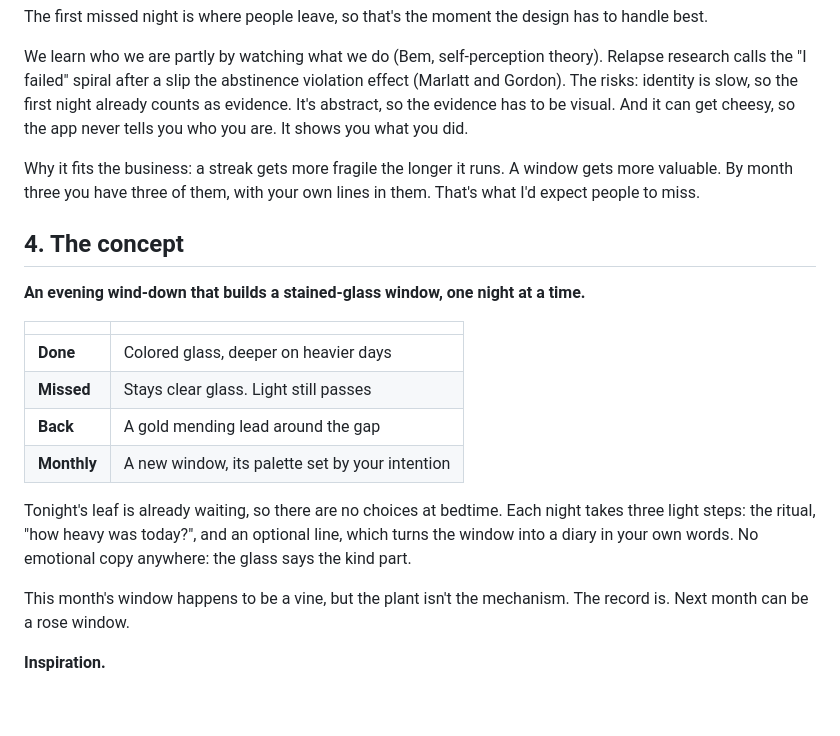
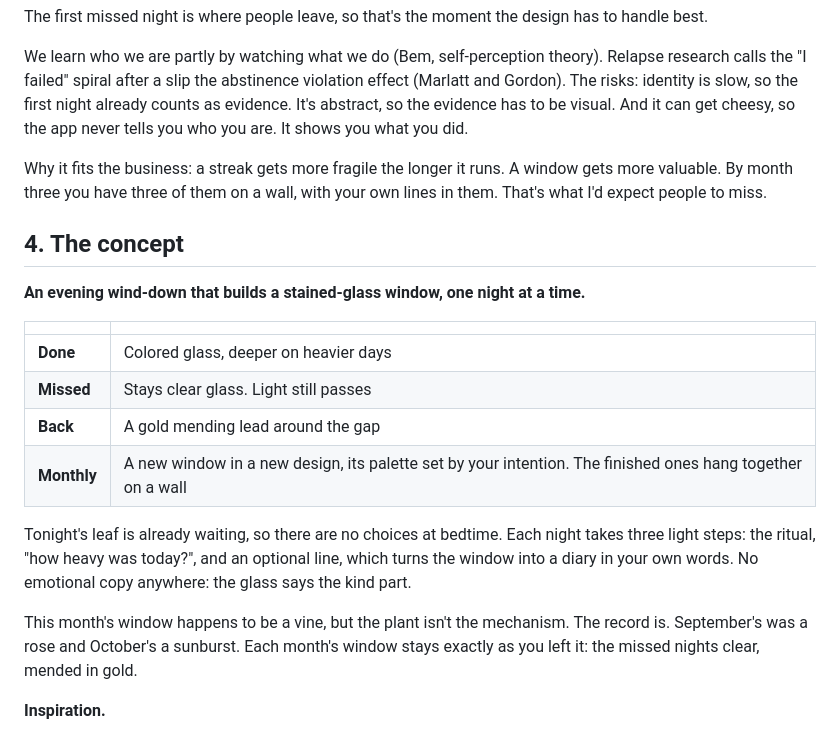
Before and after one commit to bebusss/daily-moment, a Markdown page: README.md, the part around one of its changes. GitHub-like rendering; blank space fills up the shorter version.

```diff
--- a/README.md
+++ b/README.md
@@ -64,7 +64,7 @@ The first missed night is where people leave, so that's the moment the design ha
 
 We learn who we are partly by watching what we do (Bem, self-perception theory). Relapse research calls the "I failed" spiral after a slip the abstinence violation effect (Marlatt and Gordon). The risks: identity is slow, so the first night already counts as evidence. It's abstract, so the evidence has to be visual. And it can get cheesy, so the app never tells you who you are. It shows you what you did.
 
-Why it fits the business: a streak gets more fragile the longer it runs. A window gets more valuable. By month three you have three of them, with your own lines in them. That's what I'd expect people to miss.
+Why it fits the business: a streak gets more fragile the longer it runs. A window gets more valuable. By month three you have three of them on a wall, with your own lines in them. That's what I'd expect people to miss.
 
 ## 4. The concept
 
@@ -75,11 +75,11 @@ Why it fits the business: a streak gets more fragile the longer it runs. A windo
 | **Done** | Colored glass, deeper on heavier days |
 | **Missed** | Stays clear glass. Light still passes |
 | **Back** | A gold mending lead around the gap |
-| **Monthly** | A new window, its palette set by your intention |
+| **Monthly** | A new window in a new design, its palette set by your intention. The finished ones hang together on a wall |
 
 Tonight's leaf is already waiting, so there are no choices at bedtime. Each night takes three light steps: the ritual, "how heavy was today?", and an optional line, which turns the window into a diary in your own words. No emotional copy anywhere: the glass says the kind part.
 
-This month's window happens to be a vine, but the plant isn't the mechanism. The record is. Next month can be a rose window.
+This month's window happens to be a vine, but the plant isn't the mechanism. The record is. September's was a rose and October's a sunburst. Each month's window stays exactly as you left it: the missed nights clear, mended in gold.
 
 **Inspiration.**
 
```
Also changed, not shown: other parts of README.md (+14 -9 lines), docs/screens/10-next-window.jpg (added), docs/screens/9-next-window.jpg (deleted), docs/screens/9-your-windows.jpg (added).
